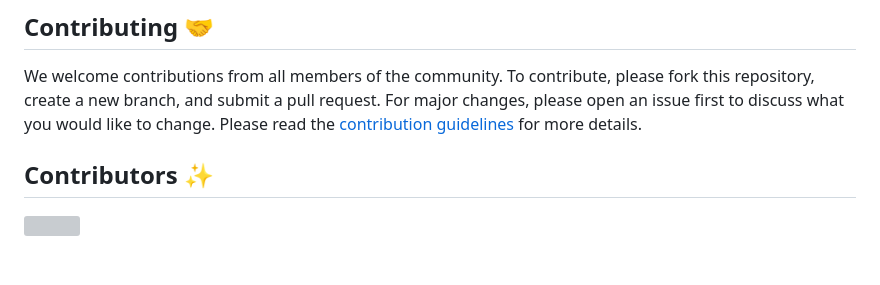
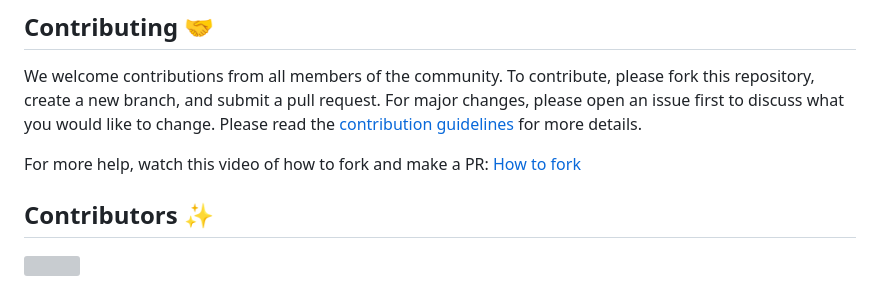
Before and after one commit to swecc-uw/swecc-website, a Markdown page: README.md, the part around the change. Rendered like a GitHub page; blank space fills up the shorter version; grey boxes are pictures that could not be loaded.

Commit message:
added link to demo video

```diff
--- a/README.md
+++ b/README.md
@@ -64,6 +64,8 @@ npm start
 We welcome contributions from all members of the community. To contribute, please fork this repository, create a new branch, and submit a pull request. For major changes, please open an issue first to discuss what you would like to change.
 Please read the [contribution guidelines][contribution-url] for more details.
 
+For more help, watch this video of how to fork and make a PR: [How to fork](https://youtu.be/OvmZfK0wN2A)
+
 ## Contributors ✨
 
 <a href="https://github.com/swecc-uw/swecc-website/graphs/contributors">
```
